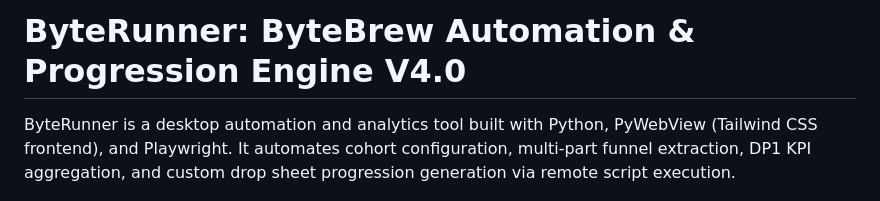
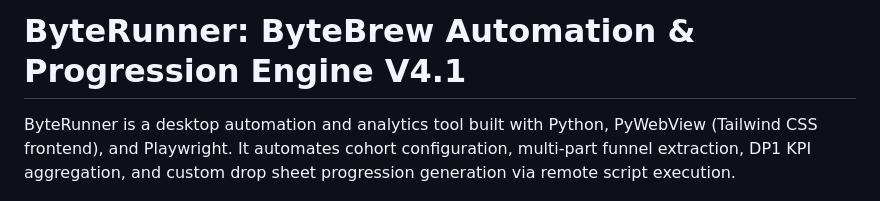
Before and after one commit to jephinTJ/byteRunner, a Markdown page: README.md, the part around the change. Rendered like a GitHub page.

```diff
--- a/README.md
+++ b/README.md
@@ -1,4 +1,4 @@
-# ByteRunner: ByteBrew Automation & Progression Engine V4.0
+# ByteRunner: ByteBrew Automation & Progression Engine V4.1
 
 ByteRunner is a desktop automation and analytics tool built with Python, PyWebView (Tailwind CSS frontend), and Playwright. It automates cohort configuration, multi-part funnel extraction, DP1 KPI aggregation, and custom drop sheet progression generation via remote script execution.
 
```
